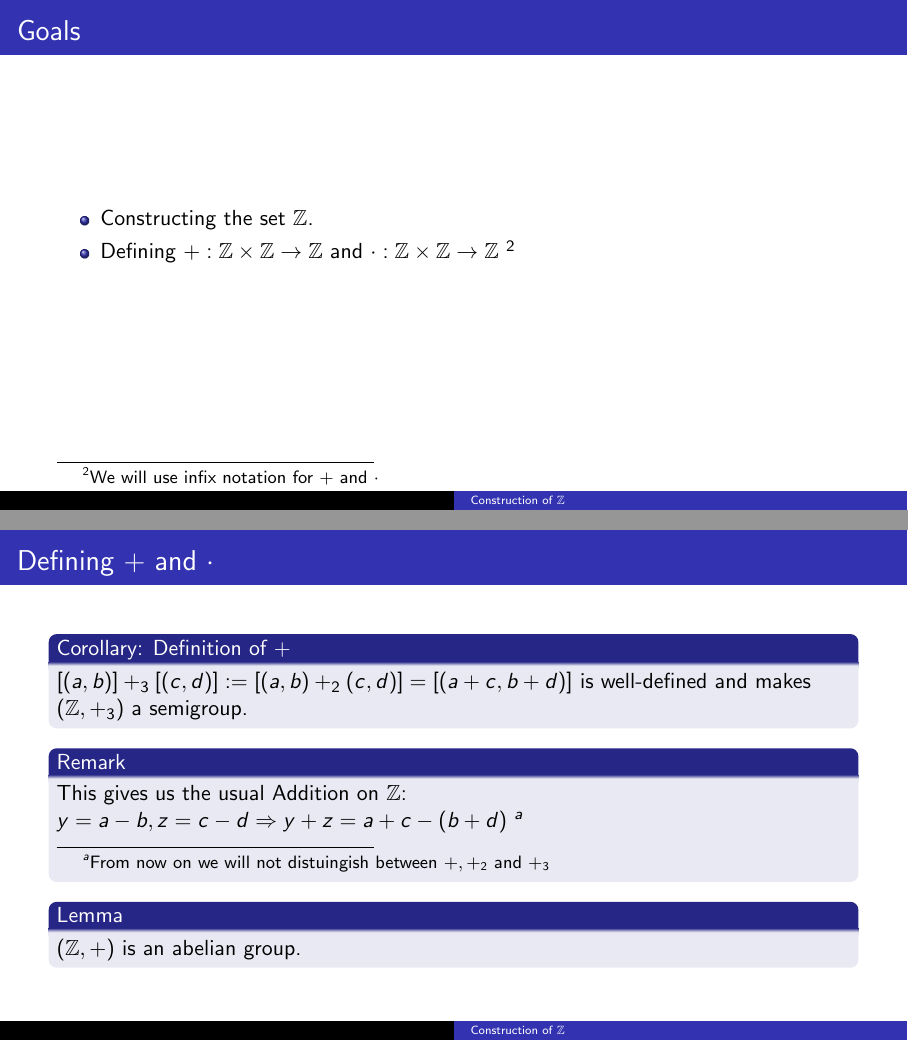
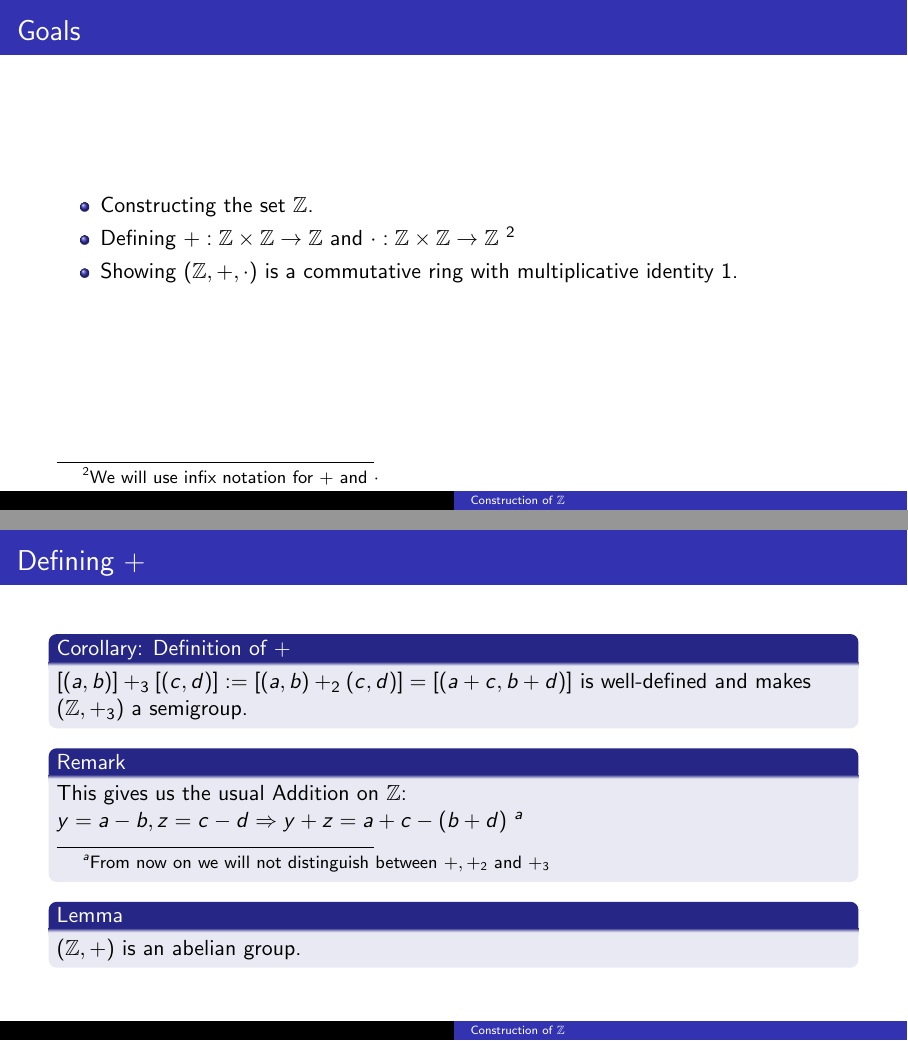
Before and after one commit to meowmeowcatnya/Integers, LaTeX slides (presentation.tex): pages 3 and 8 of 9, joined at a grey line. Compiled offline with pdfLaTeX.

Commit message:
fixed spelling mistakes

```diff
--- a/presentation.tex
+++ b/presentation.tex
@@ -20,6 +20,7 @@
 \begin{itemize}
     \item Constructing the set $\mathbb{Z}$.
     \item Defining $+:\mathbb{Z} \times \mathbb{Z} \rightarrow \mathbb{Z}$ and $\cdot: \mathbb{Z} \times \mathbb{Z} \rightarrow \mathbb{Z}$ $\footnote{We will use infix notation for $+$ and $\cdot$}$
+    \item Showing $(\mathbb{Z}, +, \cdot)$ is a commutative ring with multiplicative identity $1$.
 \end{itemize}
 \end{frame}
 
@@ -56,7 +57,7 @@
 \end{block}
 \end{frame}
 
-\begin{frame}{Defining $+$ and $\cdot$}
+\begin{frame}{Defining $+$}
     \begin{block} {Remark}
         $(\mathbb{N} \times \mathbb{N}, +_2)$ as direct product of $(\mathbb{N}, +)$ with itself is a semigroup.
     \end{block}
@@ -72,13 +73,13 @@
     \end{proof}
 \end{frame}
 
-\begin{frame} {Defining $+$ and $\cdot$}
+\begin{frame} {Defining $+$}
     \begin{block} {Corollary: Definition of $+$}
         $[(a, b)] +_3 [(c, d)] := [(a, b) +_2 (c, d)] = [(a+c, b+d)]$ is well-defined and makes $(\mathbb{Z}, +_3)$ a semigroup.
     \end{block}
 
     \begin{block} {Remark}
-        This gives us the usual Addition on $\mathbb{Z}$: $y = a-b, z = c - d \Rightarrow y+z = a+c - (b+d)$ $\footnote{From now on we will not distuingish between $+, +_2$ and $+_3$}$
+        This gives us the usual Addition on $\mathbb{Z}$: $y = a-b, z = c - d \Rightarrow y+z = a+c - (b+d)$ $\footnote{From now on we will not distinguish between $+, +_2$ and $+_3$}$
     \end{block}
 
     \begin{block} {Lemma}
@@ -86,10 +87,10 @@
     \end{block}
 \end{frame}
 
-\begin{frame} {Defining $+$ and $\cdot$}
+\begin{frame} {Defining $+$}
     \begin{proof}
         Commutativity: $\forall [(a,b)], [(c, d)] \in \mathbb{Z}:$ \\
-        $ [(a, b)] + [(c, d)] = [(a+c), (b+d)] = [(c+a, d+b)] = [(c, d)] + [(a, b)]$ \\
+        $ [(a, b)] + [(c, d)] = [(a+c, b+d)] = [(c+a, d+b)] = [(c, d)] + [(a, b)]$ \\
         $\newline$
         Neutral Element: $\forall [(a, b)] \in \mathbb{Z}: [(a, b)] + [(0, 0)] = [(a, b)]$ \\
         $\newline$
```
Also changed, not shown: presentation.pdf.
